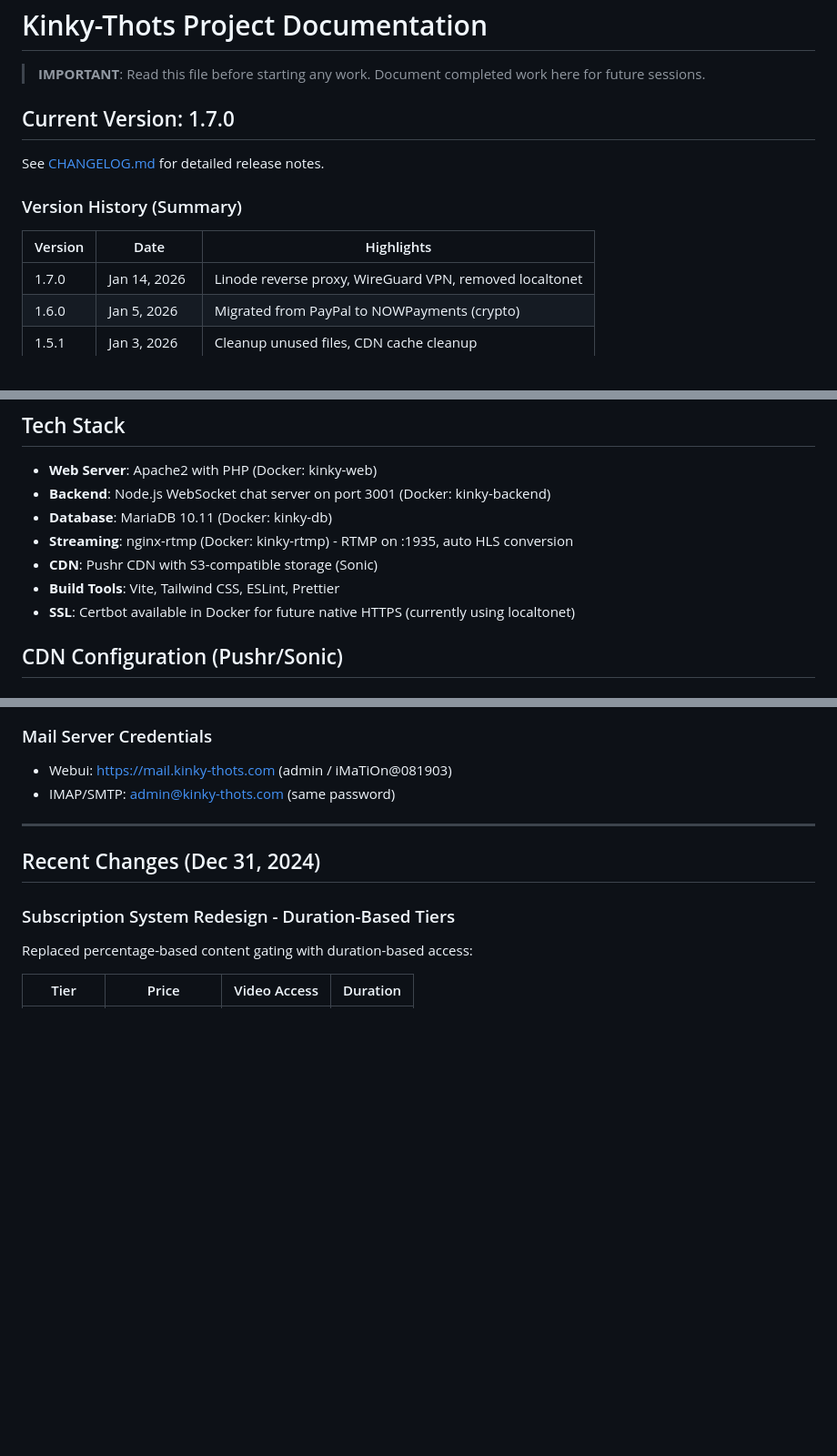
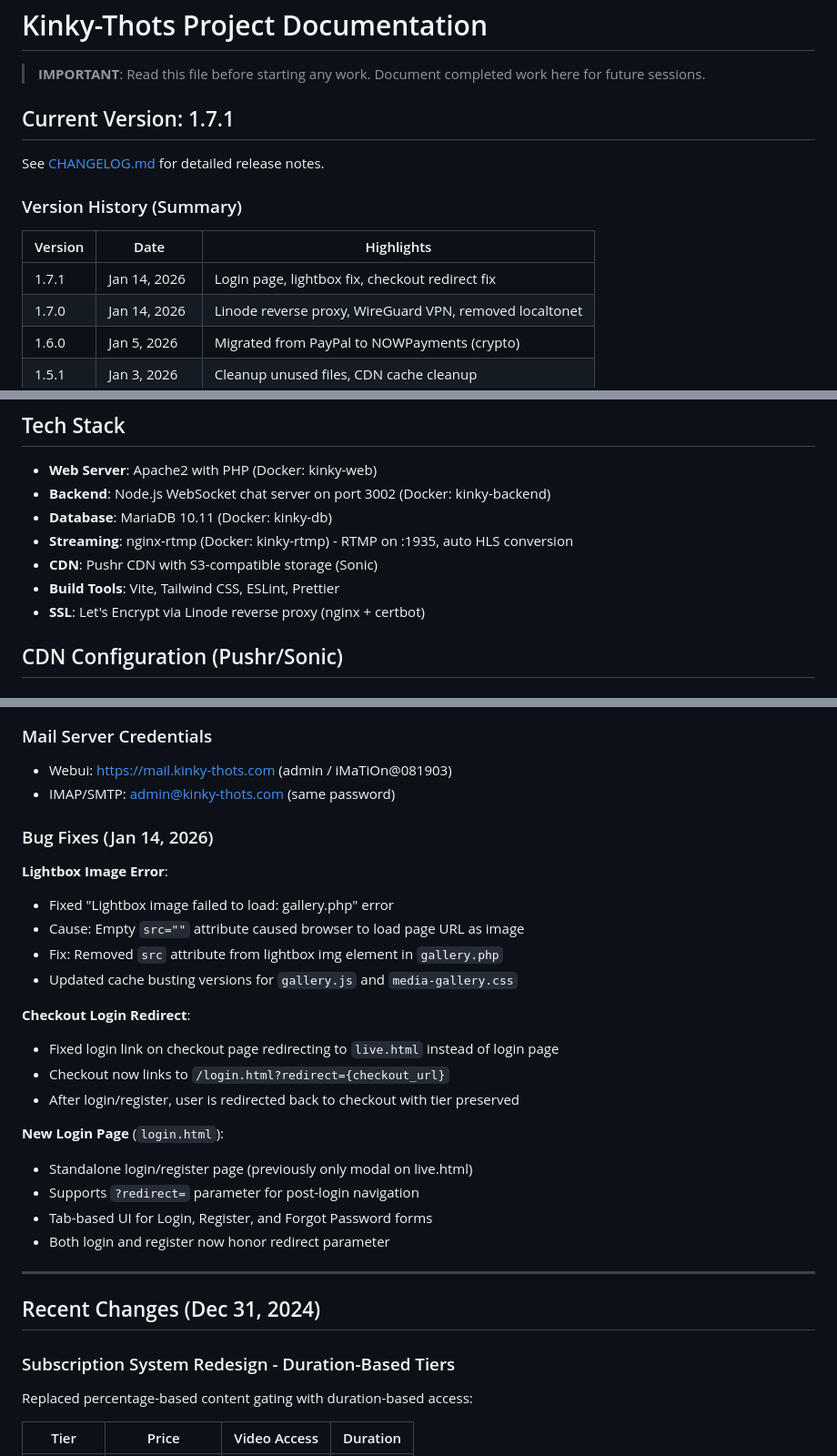
Before and after one commit to gkeylow/Kinky-Thots_website, a Markdown page: kinky-thots/CLAUDE.md, 3 parts joined by grey strips. Shown at 91% size. GitHub-like rendering; blank space fills up the shorter version.

Commit message:
Update CLAUDE.md to v1.7.1
- Add login page, lightbox fix, checkout redirect to version history
- Add login.html and checkout.html to key pages
- Document Jan 14 bug fixes (lightbox, checkout redirect, login page)
- Update SSL from localtonet to Linode reverse proxy
- Fix backend port from 3001 to 3002

Co-Authored-By: Claude Opus 4.5 <noreply@anthropic.com>

```diff
--- a/kinky-thots/CLAUDE.md
+++ b/kinky-thots/CLAUDE.md
@@ -2,13 +2,14 @@
 
 > **IMPORTANT**: Read this file before starting any work. Document completed work here for future sessions.
 
-## Current Version: 1.7.0
+## Current Version: 1.7.1
 
 See [CHANGELOG.md](./CHANGELOG.md) for detailed release notes.
 
 ### Version History (Summary)
 | Version | Date | Highlights |
 |---------|------|------------|
+| 1.7.1 | Jan 14, 2026 | Login page, lightbox fix, checkout redirect fix |
 | 1.7.0 | Jan 14, 2026 | Linode reverse proxy, WireGuard VPN, removed localtonet |
 | 1.6.0 | Jan 5, 2026 | Migrated from PayPal to NOWPayments (crypto) |
 | 1.5.1 | Jan 3, 2026 | Cleanup unused files, CDN cache cleanup |
@@ -27,12 +28,12 @@ See [CHANGELOG.md](./CHANGELOG.md) for detailed release notes.
 
 ## Tech Stack
 - **Web Server**: Apache2 with PHP (Docker: kinky-web)
-- **Backend**: Node.js WebSocket chat server on port 3001 (Docker: kinky-backend)
+- **Backend**: Node.js WebSocket chat server on port 3002 (Docker: kinky-backend)
 - **Database**: MariaDB 10.11 (Docker: kinky-db)
 - **Streaming**: nginx-rtmp (Docker: kinky-rtmp) - RTMP on :1935, auto HLS conversion
 - **CDN**: Pushr CDN with S3-compatible storage (Sonic)
 - **Build Tools**: Vite, Tailwind CSS, ESLint, Prettier
-- **SSL**: Certbot available in Docker for future native HTTPS (currently using localtonet)
+- **SSL**: Let's Encrypt via Linode reverse proxy (nginx + certbot)
 
 ## CDN Configuration (Pushr/Sonic)
 
@@ -259,6 +262,25 @@ Replaced localtonet with self-hosted Linode reverse proxy:
 ### Mail Server Credentials
 - Webui: https://mail.kinky-thots.com (admin / iMaTiOn@081903)
 - IMAP/SMTP: admin@kinky-thots.com (same password)
+
+### Bug Fixes (Jan 14, 2026)
+
+**Lightbox Image Error**:
+- Fixed "Lightbox image failed to load: gallery.php" error
+- Cause: Empty `src=""` attribute caused browser to load page URL as image
+- Fix: Removed `src` attribute from lightbox img element in `gallery.php`
+- Updated cache busting versions for `gallery.js` and `media-gallery.css`
+
+**Checkout Login Redirect**:
+- Fixed login link on checkout page redirecting to `live.html` instead of login page
+- Checkout now links to `/login.html?redirect={checkout_url}`
+- After login/register, user is redirected back to checkout with tier preserved
+
+**New Login Page** (`login.html`):
+- Standalone login/register page (previously only modal on live.html)
+- Supports `?redirect=` parameter for post-login navigation
+- Tab-based UI for Login, Register, and Forgot Password forms
+- Both login and register now honor redirect parameter
 
 ---
 
```
Also changed, not shown: other parts of kinky-thots/CLAUDE.md (+3 -1 lines).
